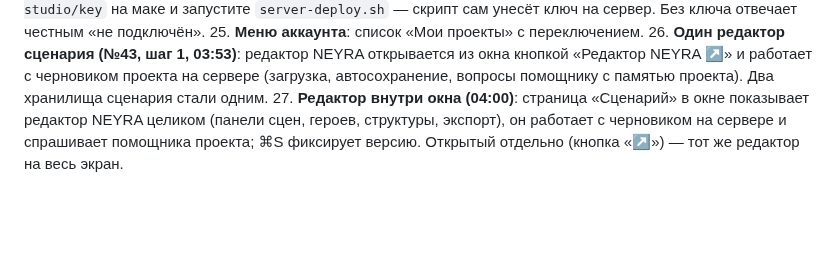
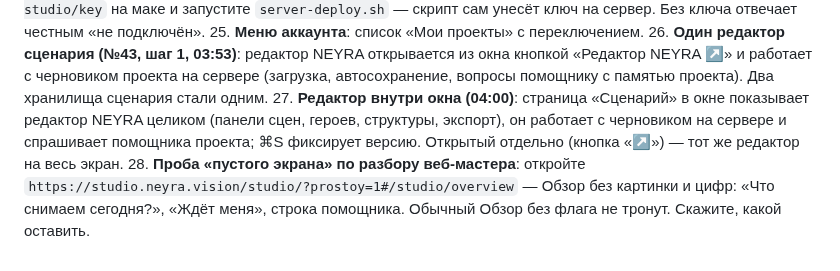
Before and after one commit to colibrigroupid-dev/studio-neyra-vision, a Markdown page: OTCHET-UTRO-13-10.md, the part around the change. Drawn GitHub-style; blank space fills up the shorter version.

Commit message:
59b: отчёт — проба пустого экрана

```diff
--- a/OTCHET-UTRO-13-10.md
+++ b/OTCHET-UTRO-13-10.md
@@ -71,3 +71,4 @@
 25. **Меню аккаунта**: список «Мои проекты» с переключением.
 26. **Один редактор сценария (№43, шаг 1, 03:53)**: редактор NEYRA открывается из окна кнопкой «Редактор NEYRA ↗» и работает с черновиком проекта на сервере (загрузка, автосохранение, вопросы помощнику с памятью проекта). Два хранилища сценария стали одним.
 27. **Редактор внутри окна (04:00)**: страница «Сценарий» в окне показывает редактор NEYRA целиком (панели сцен, героев, структуры, экспорт), он работает с черновиком на сервере и спрашивает помощника проекта; ⌘S фиксирует версию. Открытый отдельно (кнопка «↗») — тот же редактор на весь экран.
+28. **Проба «пустого экрана» по разбору веб-мастера**: откройте `https://studio.neyra.vision/studio/?prostoy=1#/studio/overview` — Обзор без картинки и цифр: «Что снимаем сегодня?», «Ждёт меня», строка помощника. Обычный Обзор без флага не тронут. Скажите, какой оставить.
```
